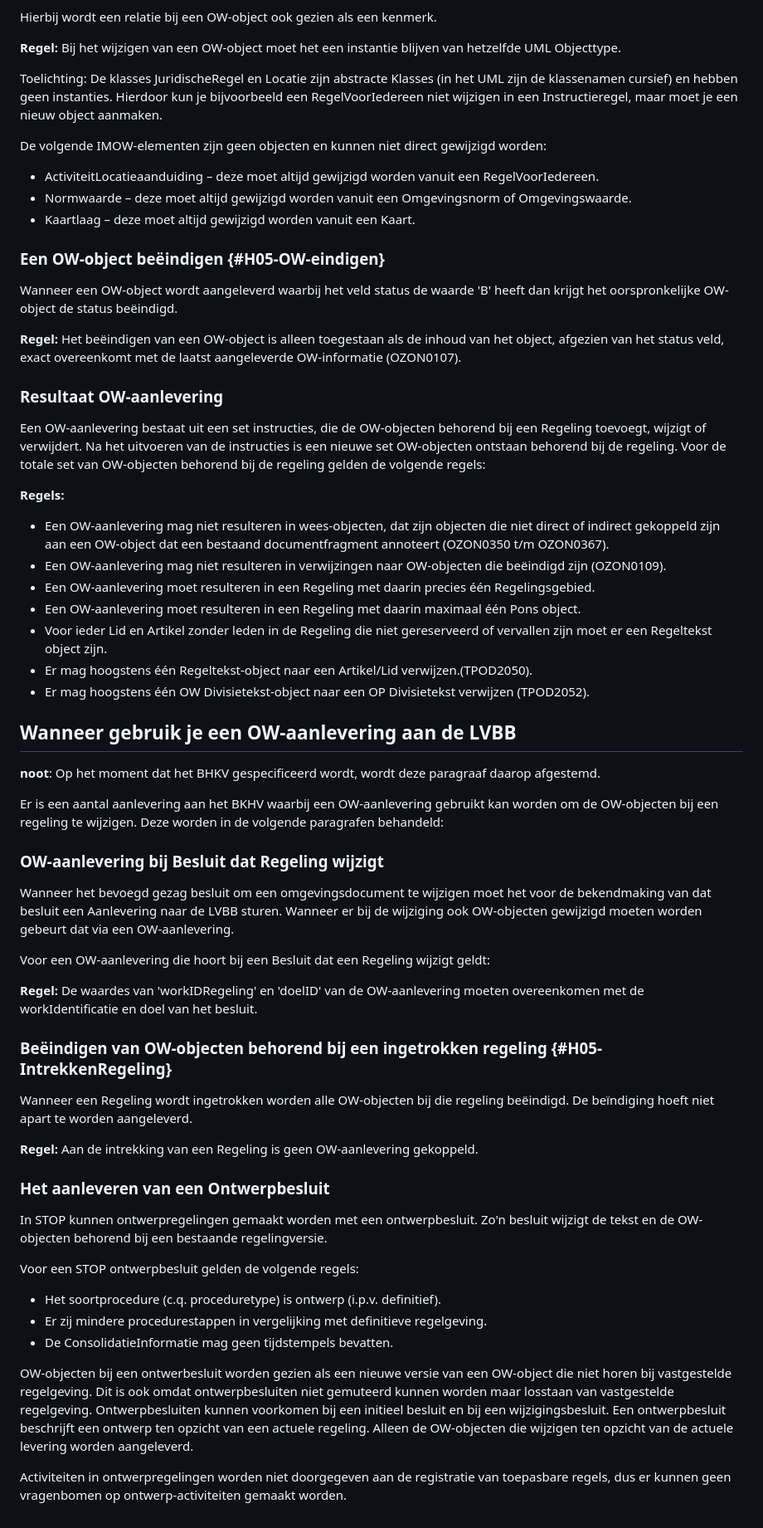
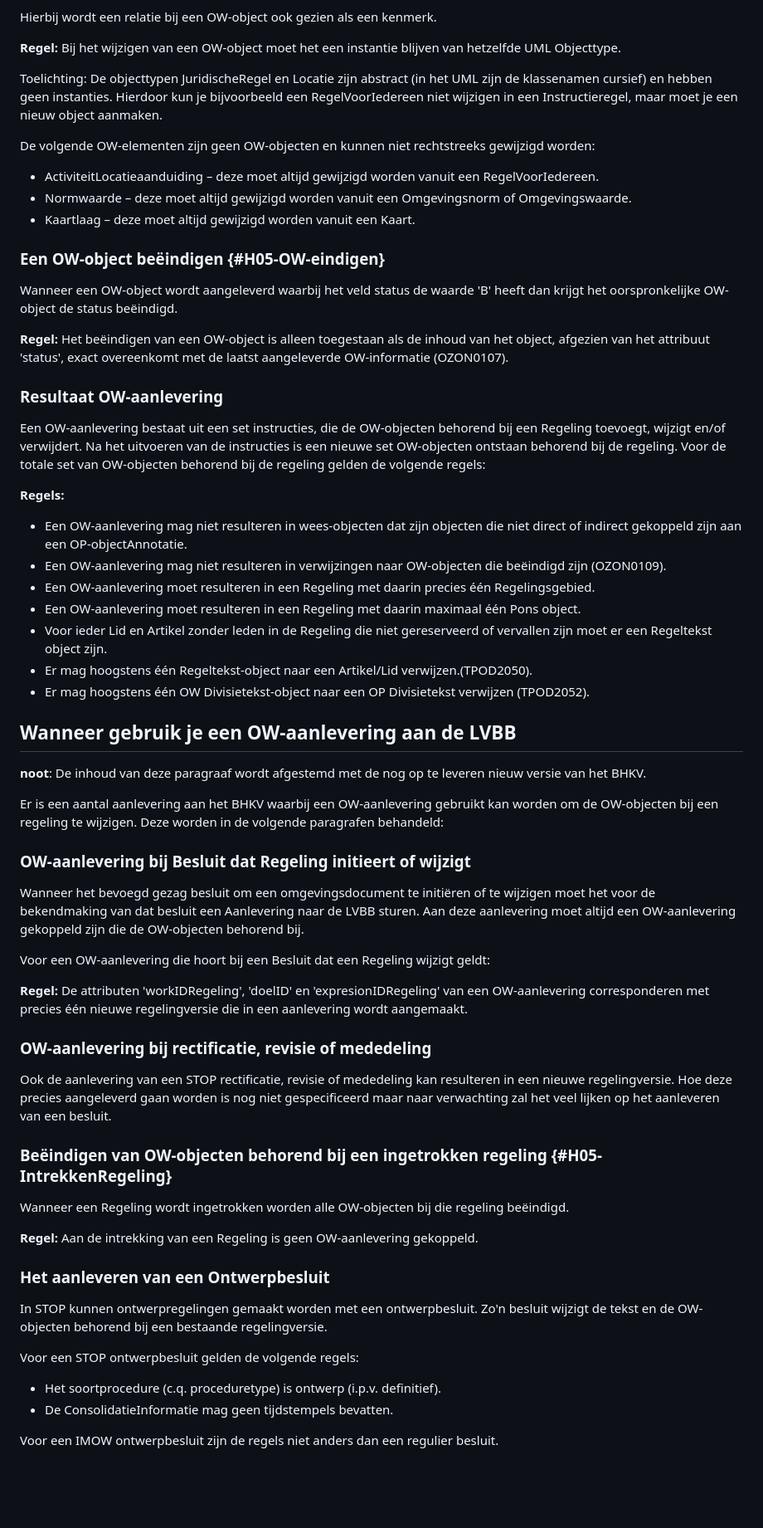
Before and after one commit to Geonovum/ow-IMOW, a Markdown page: 05-GebruikIMOW.md, the part around the change printed below. Shown: that part at 83% size. GitHub-like rendering; blank space fills up the shorter version.

Commit message:
Nog flink gesleuteld aan hoofdstuk 5.

```diff
--- a/05-GebruikIMOW.md
+++ b/05-GebruikIMOW.md
@@ -48,12 +65,12 @@ Hierbij wordt een relatie bij een OW-object ook gezien als een kenmerk.
 **Regel:** Bij het wijzigen van een OW-object moet het een instantie blijven
 van hetzelfde UML Objecttype.
 
-Toelichting: De klasses JuridischeRegel en Locatie zijn abstracte Klasses (in
+Toelichting: De objecttypen JuridischeRegel en Locatie zijn abstract (in
 het UML zijn de klassenamen cursief) en hebben geen instanties. Hierdoor kun je
 bijvoorbeeld een RegelVoorIedereen niet wijzigen in een Instructieregel, maar
 moet je een nieuw object aanmaken.
 
-De volgende IMOW-elementen zijn geen objecten en kunnen niet direct gewijzigd
+De volgende OW-elementen zijn geen OW-objecten en kunnen niet rechtstreeks gewijzigd
 worden:
 
 - ActiviteitLocatieaanduiding – deze moet altijd gewijzigd worden vanuit een
@@ -68,22 +85,21 @@ Wanneer een OW-object wordt aangeleverd waarbij het veld status de waarde 'B'
 heeft dan krijgt het oorspronkelijke OW-object de status beëindigd.
 
 **Regel:** Het beëindigen van een OW-object is alleen toegestaan als de inhoud van
-het object, afgezien van het status veld, exact overeenkomt met de laatst
+het object, afgezien van het attribuut 'status', exact overeenkomt met de laatst
 aangeleverde OW-informatie (OZON0107).
 
 ### Resultaat OW-aanlevering
 
 Een OW-aanlevering bestaat uit een set instructies, die de
-OW-objecten behorend bij een Regeling toevoegt, wijzigt of verwijdert.
+OW-objecten behorend bij een Regeling toevoegt, wijzigt en/of verwijdert.
 Na het uitvoeren van de instructies is een nieuwe set OW-objecten ontstaan
 behorend bij de regeling. Voor de totale set van OW-objecten behorend bij
 de regeling gelden de volgende regels:
 
 **Regels:**
 
-- Een OW-aanlevering mag niet resulteren in wees-objecten, dat zijn
-objecten die niet direct of indirect gekoppeld zijn aan een OW-object dat een
-bestaand documentfragment annoteert (OZON0350 t/m OZON0367).
+- Een OW-aanlevering mag niet resulteren in wees-objecten dat zijn
+objecten die niet direct of indirect gekoppeld zijn aan een OP-objectAnnotatie.
 - Een OW-aanlevering mag niet resulteren in verwijzingen naar
 OW-objecten die beëindigd zijn (OZON0109).
 - Een OW-aanlevering moet resulteren in een Regeling met daarin precies
@@ -97,32 +113,41 @@ gereserveerd of vervallen zijn moet er een Regeltekst object zijn.
 
 ## Wanneer gebruik je een OW-aanlevering aan de LVBB
 
-**noot**: Op het moment dat het BHKV gespecificeerd wordt, wordt deze paragraaf
-daarop afgestemd.
+**noot**: De inhoud van deze paragraaf wordt afgestemd met de nog op te leveren
+nieuw versie van het BHKV.
 
-Er is een aantal aanlevering aan het BKHV waarbij een OW-aanlevering gebruikt kan worden
+Er is een aantal aanlevering aan het BHKV waarbij een OW-aanlevering gebruikt kan worden
 om de OW-objecten bij een regeling te wijzigen. Deze worden in de volgende
 paragrafen behandeld:
 
-### OW-aanlevering bij Besluit dat Regeling wijzigt
+### OW-aanlevering bij Besluit dat Regeling initieert of wijzigt
 
-Wanneer het bevoegd gezag besluit om een omgevingsdocument te wijzigen moet het
-voor de bekendmaking van dat besluit een Aanlevering naar de LVBB sturen. Wanneer
-er bij de wijziging ook OW-objecten gewijzigd moeten worden gebeurt dat via een
-OW-aanlevering.
+Wanneer het bevoegd gezag besluit om een omgevingsdocument te initiëren of te wijzigen
+moet het voor de bekendmaking van dat besluit een Aanlevering naar de LVBB sturen. Aan deze
+aanlevering moet altijd een OW-aanlevering gekoppeld zijn die de OW-objecten behorend
+bij.
 
 Voor een OW-aanlevering die hoort bij een Besluit dat een Regeling wijzigt
 geldt:
 
-**Regel:** De waardes van 'workIDRegeling' en 'doelID' van de OW-aanlevering
-moeten overeenkomen met de workIdentificatie en doel van het besluit.
+**Regel:** De attributen 'workIDRegeling', 'doelID' en 'expresionIDRegeling' van een
+OW-aanlevering corresponderen met precies één nieuwe regelingversie die in een aanlevering
+wordt aangemaakt.
+
+### OW-aanlevering bij rectificatie, revisie of mededeling
+
+Ook de aanlevering van een STOP rectificatie, revisie of mededeling kan resulteren
+in een nieuwe regelingversie. Hoe deze precies aangeleverd gaan worden is nog niet
+gespecificeerd maar naar verwachting zal het veel lijken op het aanleveren van een
+besluit.
 
 ### Beëindigen van OW-objecten behorend bij een ingetrokken regeling {#H05-IntrekkenRegeling}
 
 Wanneer een Regeling wordt ingetrokken worden alle OW-objecten bij die regeling
-beëindigd.  De beïndiging hoeft niet apart te worden aangeleverd.
+beëindigd.
 
 **Regel:** Aan de intrekking van een Regeling is geen OW-aanlevering gekoppeld.
+
 
 ### Het aanleveren van een Ontwerpbesluit
 
@@ -133,16 +158,6 @@ bestaande regelingversie.
 Voor een STOP ontwerpbesluit gelden de volgende regels:
 
 - Het soortprocedure (c.q. proceduretype) is ontwerp (i.p.v. definitief).
-- Er zij mindere procedurestappen in vergelijking met definitieve regelgeving.
 - De ConsolidatieInformatie mag geen tijdstempels bevatten.
 
-OW-objecten bij een ontwerbesluit worden gezien als een nieuwe versie van
-een OW-object die niet horen bij vastgestelde regelgeving. Dit is ook omdat
-ontwerpbesluiten niet gemuteerd kunnen worden maar losstaan van vastgestelde
-regelgeving. Ontwerpbesluiten kunnen voorkomen bij een initieel besluit en
-bij een wijzigingsbesluit. Een ontwerpbesluit beschrijft een ontwerp ten opzicht van een actuele
-regeling. Alleen de OW-objecten die wijzigen ten opzicht van de actuele levering
-worden aangeleverd.
-
-Activiteiten in ontwerpregelingen worden niet doorgegeven aan de registratie van toepasbare
-regels, dus er kunnen geen vragenbomen op ontwerp-activiteiten gemaakt worden.
+Voor een IMOW ontwerpbesluit zijn de regels niet anders dan een regulier besluit.
```
Also changed, not shown: other parts of 05-GebruikIMOW.md (+23 -6 lines).
